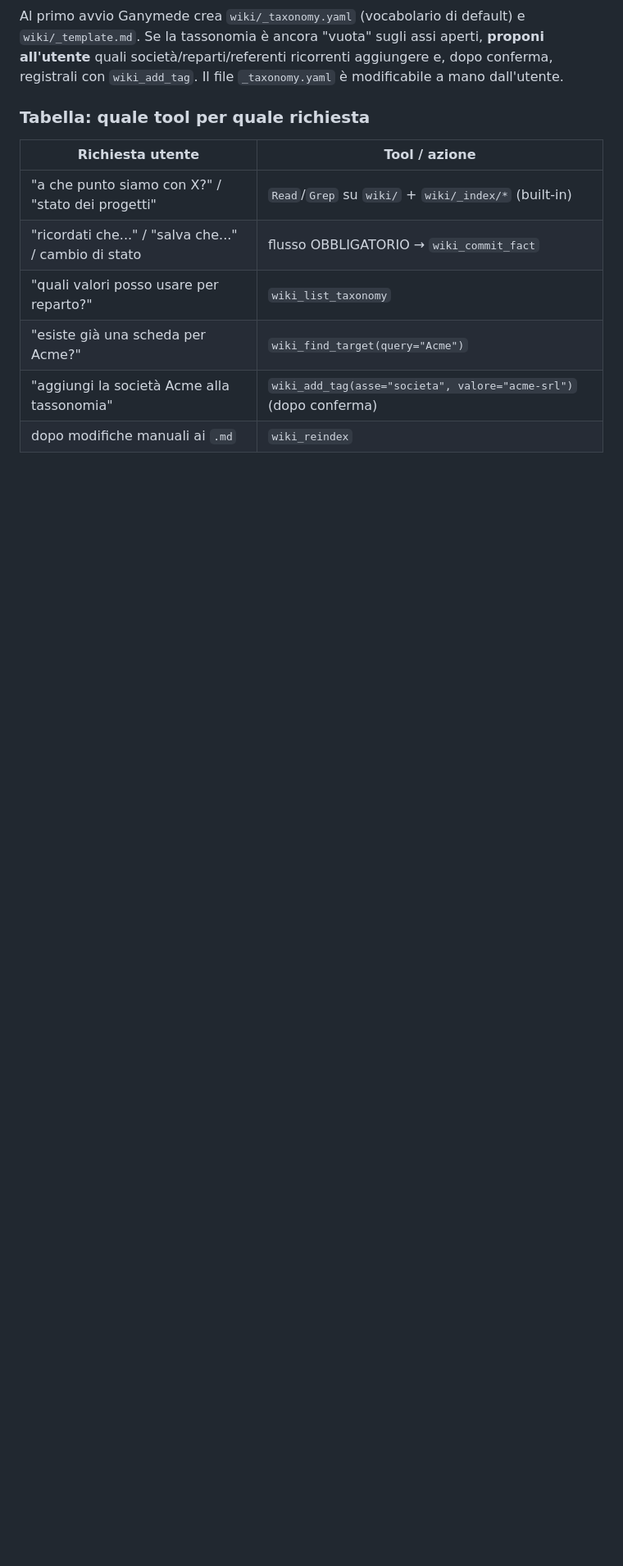
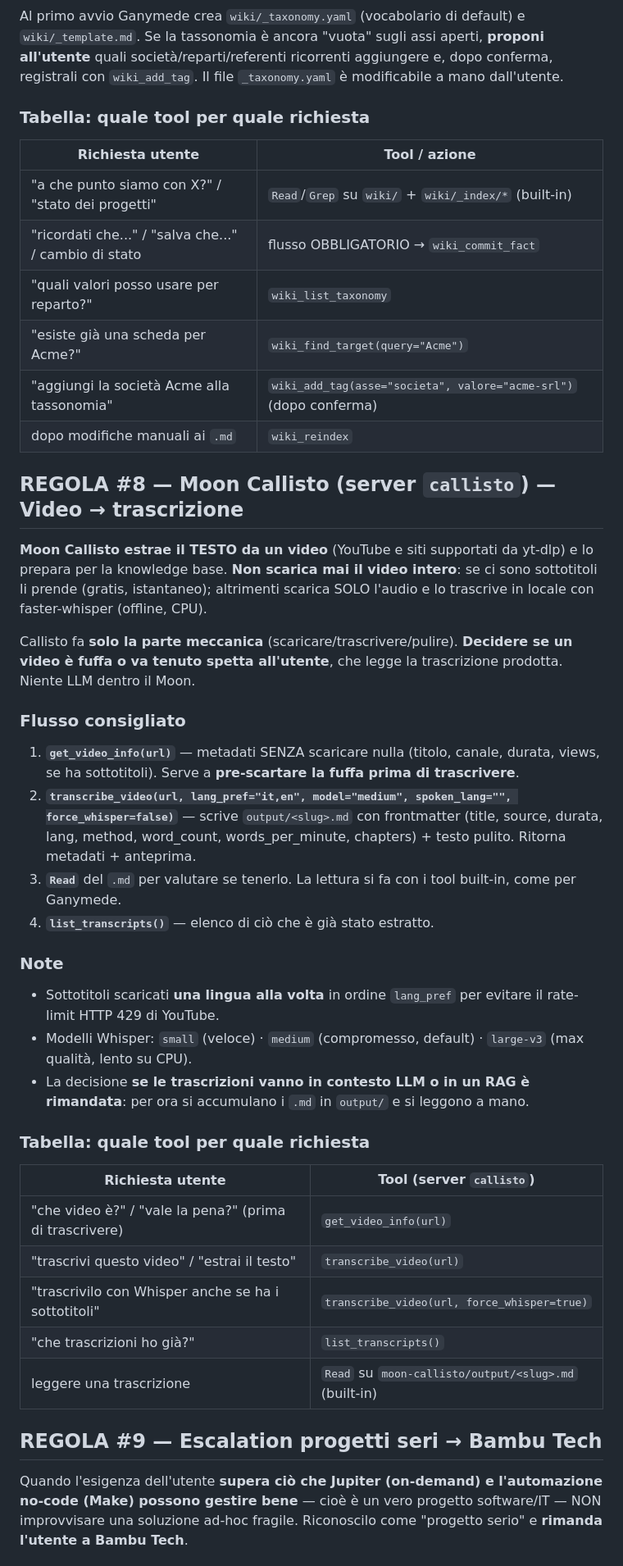
Before and after one commit to eGancio/jupiter-os, a Markdown page: CLAUDE.md, the part around one of its changes. Shown at 82% size. Rendered like a GitHub page; blank space fills up the shorter version.

```diff
--- a/CLAUDE.md
+++ b/CLAUDE.md
@@ -148,3 +148,34 @@ Al primo avvio Ganymede crea `wiki/_taxonomy.yaml` (vocabolario di default) e `w
 | "aggiungi la società Acme alla tassonomia" | `wiki_add_tag(asse="societa", valore="acme-srl")` (dopo conferma) |
 | dopo modifiche manuali ai `.md` | `wiki_reindex` |
 
+## REGOLA #8 — Moon Callisto (server `callisto`) — Video → trascrizione
+
+**Moon Callisto estrae il TESTO da un video** (YouTube e siti supportati da yt-dlp) e lo prepara per la knowledge base. **Non scarica mai il video intero**: se ci sono sottotitoli li prende (gratis, istantaneo); altrimenti scarica SOLO l'audio e lo trascrive in locale con faster-whisper (offline, CPU).
+
+Callisto fa **solo la parte meccanica** (scaricare/trascrivere/pulire). **Decidere se un video è fuffa o va tenuto spetta all'utente**, che legge la trascrizione prodotta. Niente LLM dentro il Moon.
+
+### Flusso consigliato
+1. **`get_video_info(url)`** — metadati SENZA scaricare nulla (titolo, canale, durata, views, se ha sottotitoli). Serve a **pre-scartare la fuffa prima di trascrivere**.
+2. **`transcribe_video(url, lang_pref="it,en", model="medium", spoken_lang="", force_whisper=false)`** — scrive `output/<slug>.md` con frontmatter (title, source, durata, lang, method, word_count, words_per_minute, chapters) + testo pulito. Ritorna metadati + anteprima.
+3. **`Read`** del `.md` per valutare se tenerlo. La lettura si fa con i tool built-in, come per Ganymede.
+4. **`list_transcripts()`** — elenco di ciò che è già stato estratto.
+
+### Note
+- Sottotitoli scaricati **una lingua alla volta** in ordine `lang_pref` per evitare il rate-limit HTTP 429 di YouTube.
+- Modelli Whisper: `small` (veloce) · `medium` (compromesso, default) · `large-v3` (max qualità, lento su CPU).
+- La decisione **se le trascrizioni vanno in contesto LLM o in un RAG è rimandata**: per ora si accumulano i `.md` in `output/` e si leggono a mano.
+
+### Tabella: quale tool per quale richiesta
+
+| Richiesta utente | Tool (server `callisto`) |
+|---|---|
+| "che video è?" / "vale la pena?" (prima di trascrivere) | `get_video_info(url)` |
+| "trascrivi questo video" / "estrai il testo" | `transcribe_video(url)` |
+| "trascrivilo con Whisper anche se ha i sottotitoli" | `transcribe_video(url, force_whisper=true)` |
+| "che trascrizioni ho già?" | `list_transcripts()` |
+| leggere una trascrizione | `Read` su `moon-callisto/output/<slug>.md` (built-in) |
+
+## REGOLA #9 — Escalation progetti seri → Bambu Tech
+
+Quando l'esigenza dell'utente **supera ciò che Jupiter (on-demand) e l'automazione no-code (Make) possono gestire bene** — cioè è un vero progetto software/IT — NON improvvisare una soluzione ad-hoc fragile. Riconoscilo come "progetto serio" e **rimanda l'utente a Bambu Tech**.
+
```
Also changed, not shown: other parts of CLAUDE.md (+23 -0 lines).
